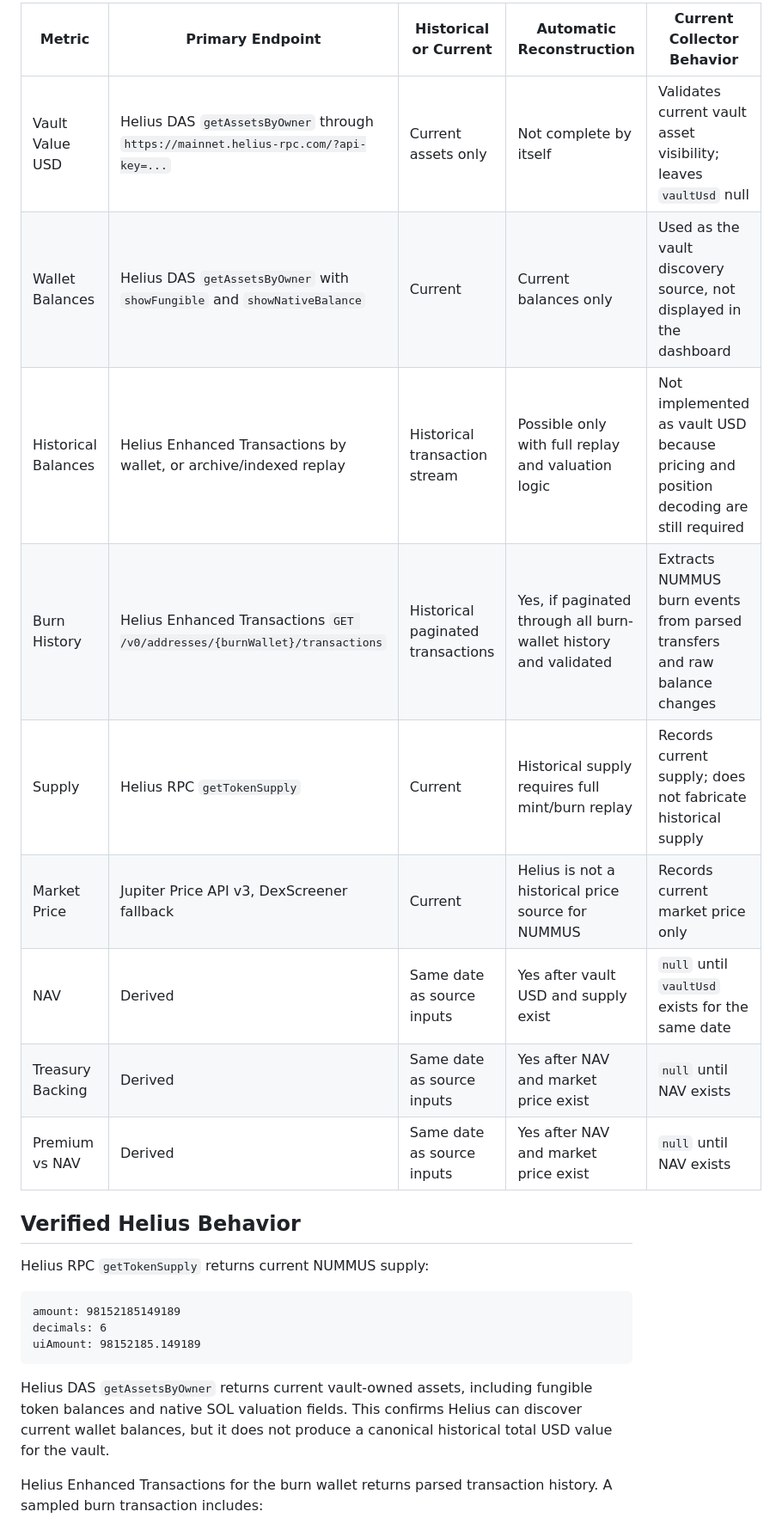
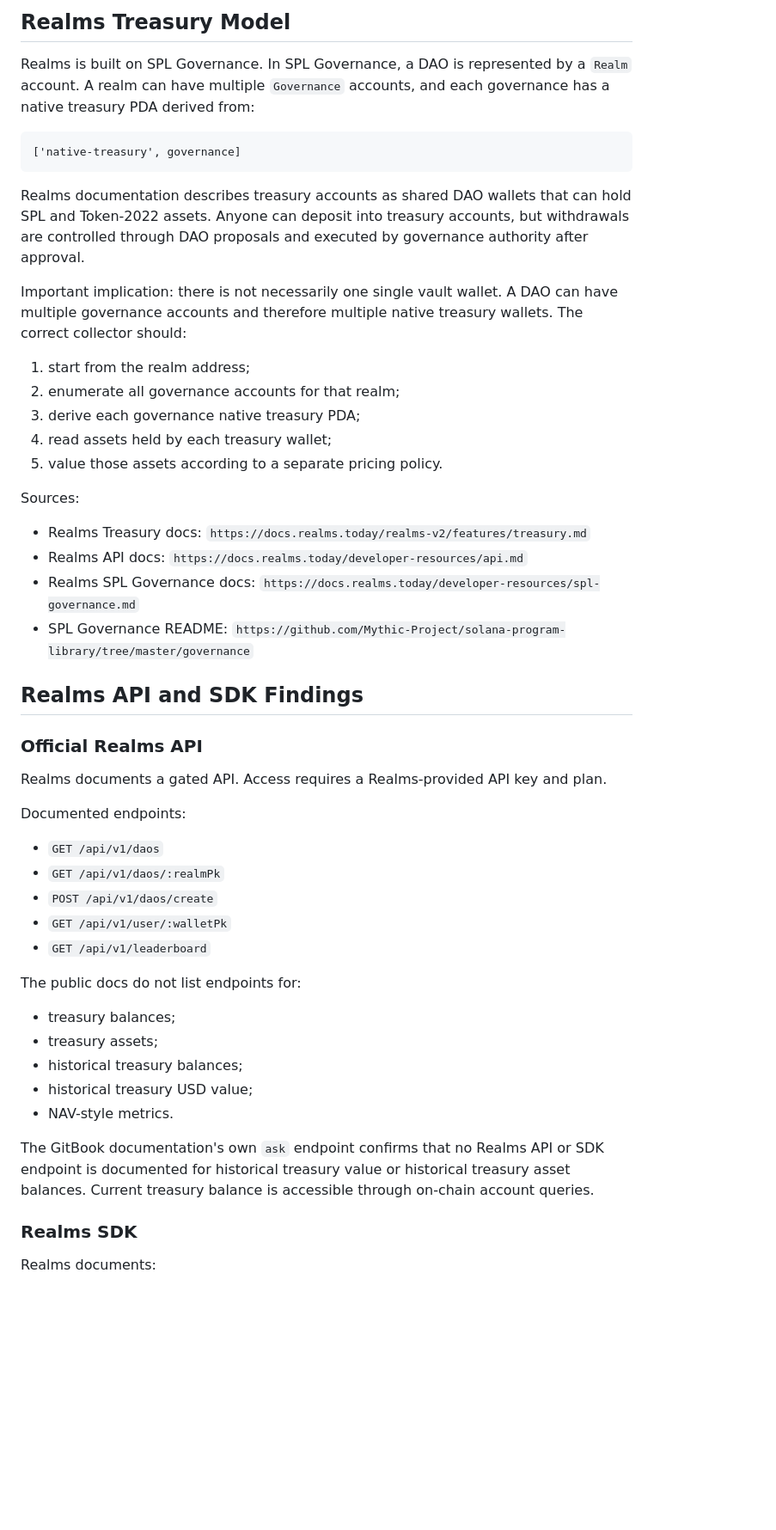
Before and after one commit to Happydao/nummus-nav-dashboard, a Markdown page: DATA_SOURCES.md, the part around one of its changes. Shown at 86% size. GitHub-like rendering; blank space fills up the shorter version.

````diff
--- a/DATA_SOURCES.md
+++ b/DATA_SOURCES.md
@@ -26,26 +30,54 @@ Local development uses `.env.local`, which is gitignored. Production should inje
 
-| Metric | Primary Endpoint | Historical or Current | Automatic Reconstruction | Current Collector Behavior |
-| --- | --- | --- | --- | --- |
-| Vault Value USD | Helius DAS `getAssetsByOwner` through `https://mainnet.helius-rpc.com/?api-key=...` | Current assets only | Not complete by itself | Validates current vault asset visibility; leaves `vaultUsd` null |
-| Wallet Balances | Helius DAS `getAssetsByOwner` with `showFungible` and `showNativeBalance` | Current | Current balances only | Used as the vault discovery source, not displayed in the dashboard |
-| Historical Balances | Helius Enhanced Transactions by wallet, or archive/indexed replay | Historical transaction stream | Possible only with full replay and valuation logic | Not implemented as vault USD because pricing and position decoding are still required |
-| Burn History | Helius Enhanced Transactions `GET /v0/addresses/{burnWallet}/transactions` | Historical paginated transactions | Yes, if paginated through all burn-wallet history and validated | Extracts NUMMUS burn events from parsed transfers and raw balance changes |
-| Supply | Helius RPC `getTokenSupply` | Current | Historical supply requires full mint/burn replay | Records current supply; does not fabricate historical supply |
-| Market Price | Jupiter Price API v3, DexScreener fallback | Current | Helius is not a historical price source for NUMMUS | Records current market price only |
-| NAV | Derived | Same date as source inputs | Yes after vault USD and supply exist | `null` until `vaultUsd` exists for the same date |
-| Treasury Backing | Derived | Same date as source inputs | Yes after NAV and market price exist | `null` until NAV exists |
-| Premium vs NAV | Derived | Same date as source inputs | Yes after NAV and market price exist | `null` until NAV exists |
+## Realms Treasury Model
 
-## Verified Helius Behavior
-
-Helius RPC `getTokenSupply` returns current NUMMUS supply:
+Realms is built on SPL Governance. In SPL Governance, a DAO is represented by a `Realm` account. A realm can have multiple `Governance` accounts, and each governance has a native treasury PDA derived from:
 
 ```text
-amount: 98152185149189
-decimals: 6
-uiAmount: 98152185.149189
+['native-treasury', governance]
 ```
 
-Helius DAS `getAssetsByOwner` returns current vault-owned assets, including fungible token balances and native SOL valuation fields. This confirms Helius can discover current wallet balances, but it does not produce a canonical historical total USD value for the vault.
+Realms documentation describes treasury accounts as shared DAO wallets that can hold SPL and Token-2022 assets. Anyone can deposit into treasury accounts, but withdrawals are controlled through DAO proposals and executed by governance authority after approval.
 
-Helius Enhanced Transactions for the burn wallet returns parsed transaction history. A sampled burn transaction includes:
+Important implication: there is not necessarily one single vault wallet. A DAO can have multiple governance accounts and therefore multiple native treasury wallets. The correct collector should:
+
+1. start from the realm address;
+2. enumerate all governance accounts for that realm;
+3. derive each governance native treasury PDA;
+4. read assets held by each treasury wallet;
+5. value those assets according to a separate pricing policy.
+
+Sources:
+
+- Realms Treasury docs: `https://docs.realms.today/realms-v2/features/treasury.md`
+- Realms API docs: `https://docs.realms.today/developer-resources/api.md`
+- Realms SPL Governance docs: `https://docs.realms.today/developer-resources/spl-governance.md`
+- SPL Governance README: `https://github.com/Mythic-Project/solana-program-library/tree/master/governance`
+
+## Realms API and SDK Findings
+
+### Official Realms API
+
+Realms documents a gated API. Access requires a Realms-provided API key and plan.
+
+Documented endpoints:
+
+- `GET /api/v1/daos`
+- `GET /api/v1/daos/:realmPk`
+- `POST /api/v1/daos/create`
+- `GET /api/v1/user/:walletPk`
+- `GET /api/v1/leaderboard`
+
+The public docs do not list endpoints for:
+
+- treasury balances;
+- treasury assets;
+- historical treasury balances;
+- historical treasury USD value;
+- NAV-style metrics.
+
+The GitBook documentation's own `ask` endpoint confirms that no Realms API or SDK endpoint is documented for historical treasury value or historical treasury asset balances. Current treasury balance is accessible through on-chain account queries.
+
+### Realms SDK
+
+Realms documents:
+
````
Also changed, not shown: other parts of DATA_SOURCES.md (+128 -82 lines).
